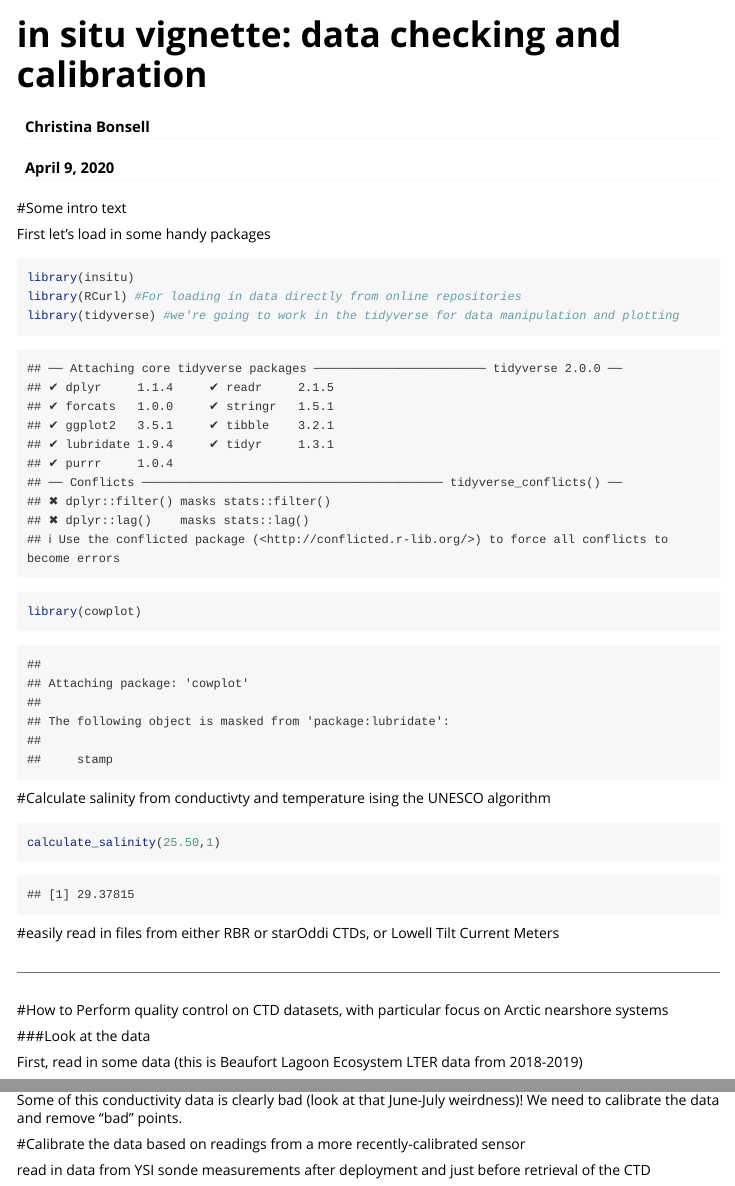
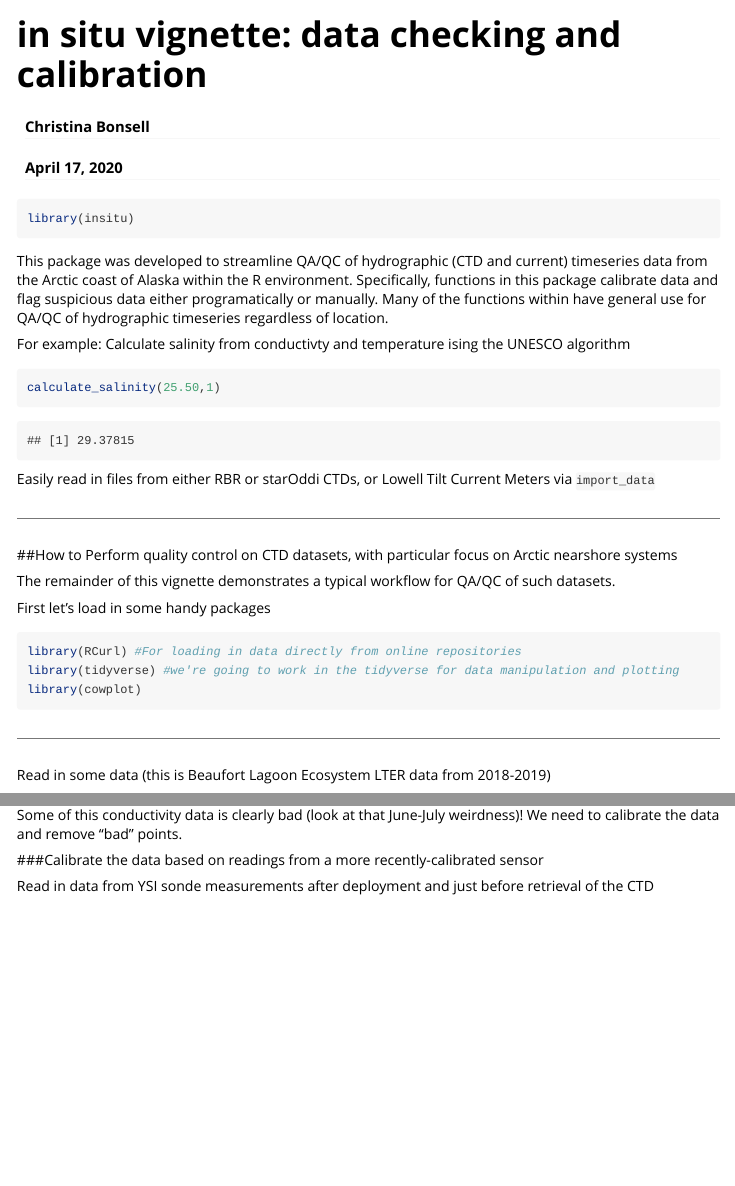
Before and after one commit to BLE-LTER/insitu, an R Markdown document (vignette/vignette_exampleQAQC.Rmd): the page in a window 1100 px wide, from its top, and a second part further down, joined at a grey line. Rendered offline with R 4.5, knitr and Pandoc, with nearby package versions; some code elsewhere in the file could not run offline; long lines of code are wrapped; common packages that the code uses without loading them are loaded.

Commit message:
fleshed out text

````diff
--- a/vignette/vignette_exampleQAQC.Rmd
+++ b/vignette/vignette_exampleQAQC.Rmd
@@ -1,7 +1,7 @@
 ---
 title: 'in situ vignette: data checking and calibration'
 author: "Christina Bonsell"
-date: "April 9, 2020"
+date: "April 17, 2020"
 output: rmarkdown::html_vignette
 vignette: >
   %\VignetteIndexEntry{in situ vignette: data checking and calibration}
@@ -11,37 +11,42 @@ vignette: >
 
 ```{r setup, include=FALSE}
 knitr::opts_chunk$set(echo = TRUE)
+
 ```
 
-#Some intro text
+```{r}
+library(insitu)
+```
+
+
+This package was developed to streamline QA/QC of hydrographic (CTD and current) timeseries data from the Arctic coast of Alaska within the R environment. Specifically, functions in this package calibrate data and flag suspicious data either programatically or manually. Many of the functions within have general use for QA/QC of hydrographic timeseries regardless of location.
+
+For example: Calculate salinity from conductivty and temperature ising the UNESCO algorithm
+
+```{r calcsal}
+calculate_salinity(25.50,1)
+```
+
+Easily read in files from either RBR or starOddi CTDs, or Lowell Tilt Current Meters via `import_data`
+
+***
+
+##How to Perform quality control on CTD datasets, with particular focus on Arctic nearshore systems
+
+The remainder of this vignette demonstrates a typical workflow for QA/QC of such datasets.
 
 First let's load in some handy packages
-```{r}
-library(insitu)
+```{r packages, message=FALSE}
 library(RCurl) #For loading in data directly from online repositories
 library(tidyverse) #we're going to work in the tidyverse for data manipulation and plotting
 library(cowplot)
 ```
 
-#Calculate salinity from conductivty and temperature ising the UNESCO algorithm
-
-```{r}
-calculate_salinity(25.50,1)
-```
-
-
-
-#easily read in files from either RBR or starOddi CTDs, or Lowell Tilt Current Meters  `r ?import_data`
-
 ***
 
-#How to Perform quality control on CTD datasets, with particular focus on Arctic nearshore systems
+Read in some data (this is Beaufort Lagoon Ecosystem LTER data from 2018-2019)
 
-###Look at the data
-
-First, read in some data (this is Beaufort Lagoon Ecosystem LTER data from 2018-2019)
-
-```{r}
+```{r readctd, warning=FALSE}
 urlCSV <- getURL("https://portal-s.edirepository.org/nis/dataviewer?packageid=knb-lter-ble.3.7&entityid=534373640a661d8ed0bfedc52479a133", timeout = 200)
 txtCSV <- textConnection(urlCSV)
 tempsal_data <- read.csv(txtCSV, stringsAsFactors = F) %>%
@@ -66,6 +72,6 @@ ggplot(tempsal_data, aes(date_time, conductivity))+
 Some of this conductivity data is clearly bad (look at that June-July weirdness)! We need to calibrate the data and remove "bad" points.
 
 
-#Calibrate the data based on readings from a more recently-calibrated sensor
+###Calibrate the data based on readings from a more recently-calibrated sensor
 
-read in data from YSI sonde measurements after deployment and just before retrieval of the CTD
+Read in data from YSI sonde measurements after deployment and just before retrieval of the CTD
````
Also changed, not shown: vignette/vignette_exampleQAQC.Rmd (24 more changed lines).
